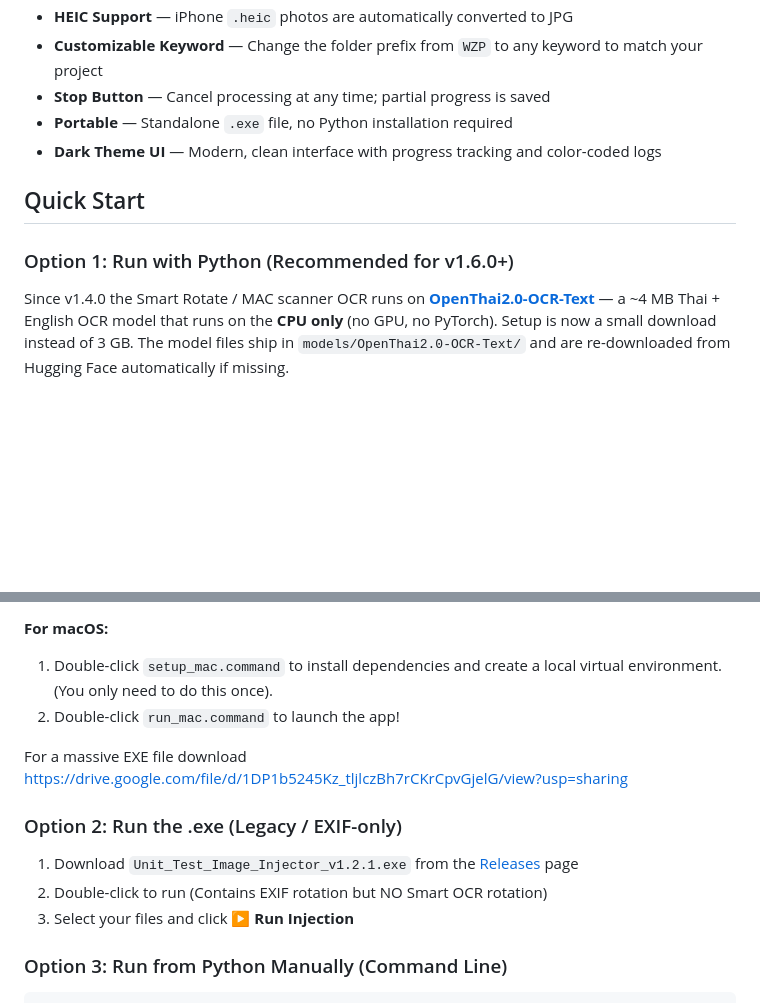
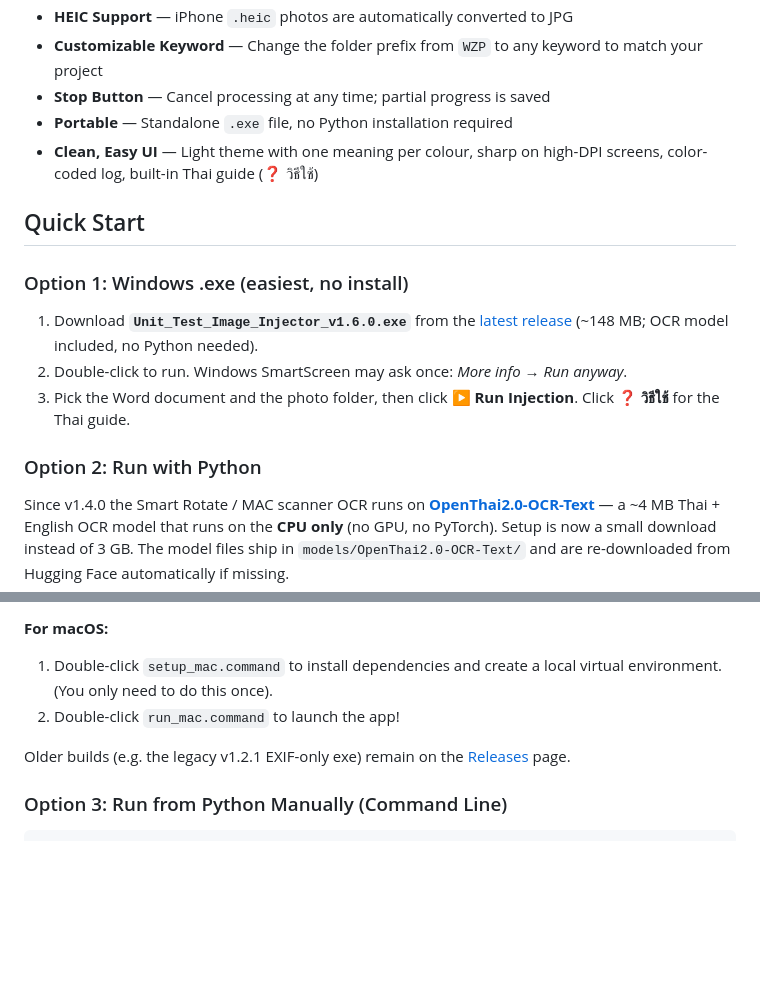
Before and after one commit to lifelimited/ATP-image-injector, a Markdown page: README.md, 2 parts joined by grey strips. GitHub-like rendering; blank space fills up the shorter version.

```diff
--- a/README.md
+++ b/README.md
@@ -22,11 +22,17 @@ This tool automates the process of inserting device photos into Unit Test Word d
 - **Customizable Keyword** — Change the folder prefix from `WZP` to any keyword to match your project
 - **Stop Button** — Cancel processing at any time; partial progress is saved
 - **Portable** — Standalone `.exe` file, no Python installation required
-- **Dark Theme UI** — Modern, clean interface with progress tracking and color-coded logs
+- **Clean, Easy UI** — Light theme with one meaning per colour, sharp on high-DPI screens, color-coded log, built-in Thai guide (❓ วิธีใช้)
 
 ## Quick Start
 
-### Option 1: Run with Python (Recommended for v1.6.0+)
+### Option 1: Windows .exe (easiest, no install)
+
+1. Download **`Unit_Test_Image_Injector_v1.6.0.exe`** from the [latest release](../../releases/latest) (~148 MB; OCR model included, no Python needed).
+2. Double-click to run. Windows SmartScreen may ask once: *More info → Run anyway*.
+3. Pick the Word document and the photo folder, then click **▶ Run Injection**. Click **❓ วิธีใช้** for the Thai guide.
+
+### Option 2: Run with Python
 
 Since v1.4.0 the Smart Rotate / MAC scanner OCR runs on **[OpenThai2.0-OCR-Text](https://huggingface.co/iapp/OpenThai2.0-OCR-Text)** — a ~4 MB Thai + English OCR model that runs on the **CPU only** (no GPU, no PyTorch). Setup is now a small download instead of 3 GB. The model files ship in `models/OpenThai2.0-OCR-Text/` and are re-downloaded from Hugging Face automatically if missing.
 
@@ -38,14 +44,7 @@ Since v1.4.0 the Smart Rotate / MAC scanner OCR runs on **[OpenThai2.0-OCR-Text]
 1. Double-click `setup_mac.command` to install dependencies and create a local virtual environment. (You only need to do this once).
 2. Double-click `run_mac.command` to launch the app!
 
-For a massive EXE file download https://drive.google.com/file/d/1DP1b5245Kz_tljlczBh7rCKrCpvGjelG/view?usp=sharing
-
-
-### Option 2: Run the .exe (Legacy / EXIF-only)
-
-1. Download `Unit_Test_Image_Injector_v1.2.1.exe` from the [Releases](../../releases) page
-2. Double-click to run (Contains EXIF rotation but NO Smart OCR rotation)
-3. Select your files and click **▶ Run Injection**
+Older builds (e.g. the legacy v1.2.1 EXIF-only exe) remain on the [Releases](../../releases) page.
 
 ### Option 3: Run from Python Manually (Command Line)
 
```
Also changed, not shown: other parts of README.md (+52 -15 lines), docs/app_main.png (added), docs/configure_layout.png (added), docs/help_guide.png (added), 1 other file.
